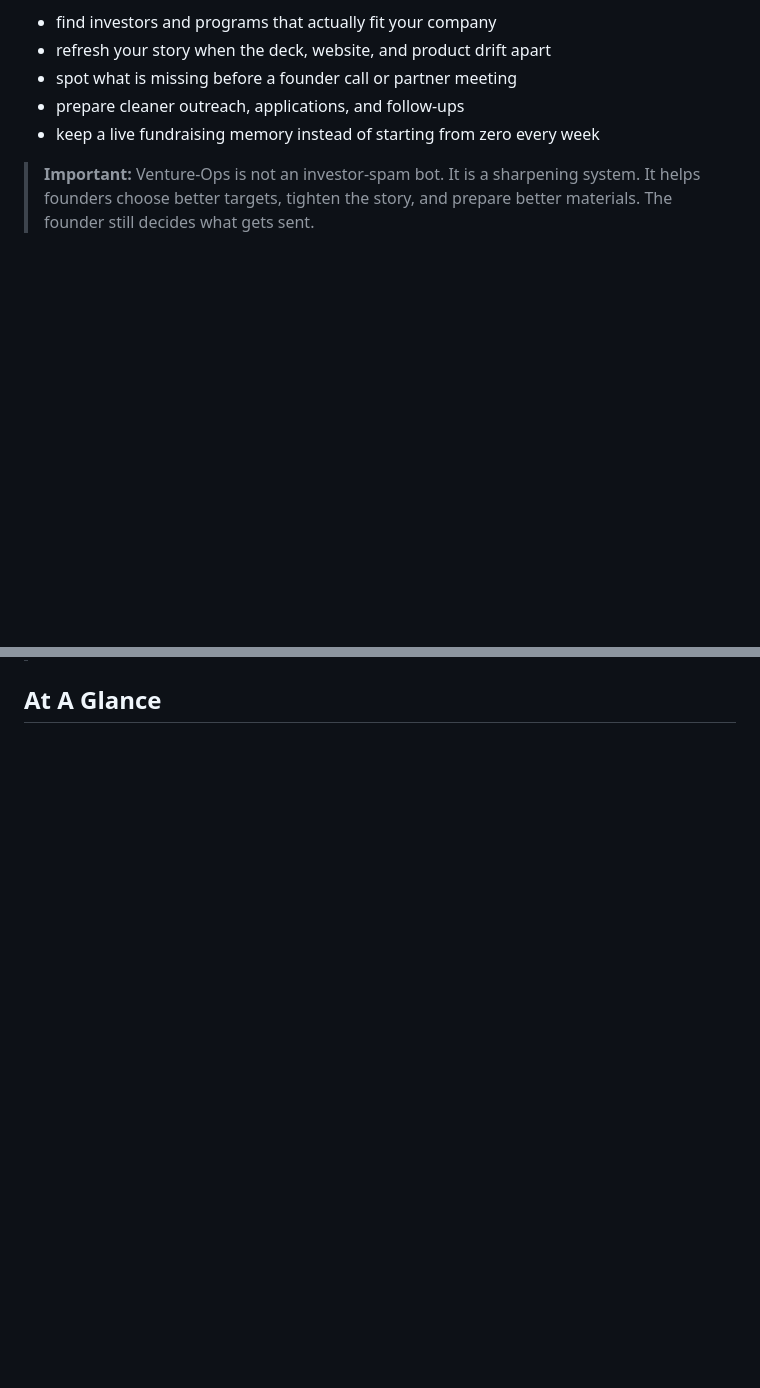
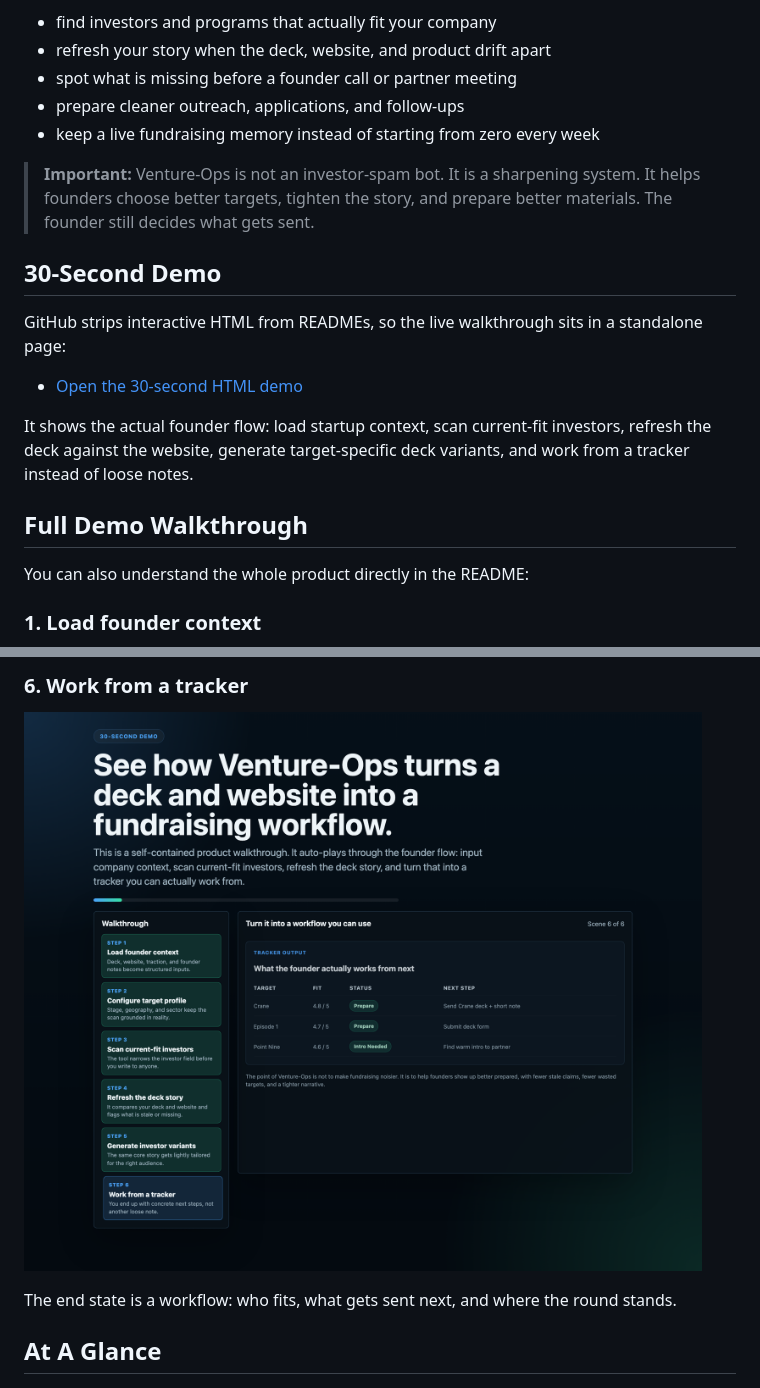
Before and after one commit to Desperado/venture-ops, a Markdown page: README.md, 2 parts joined by grey strips. Drawn GitHub-style; pictures changed too: assets/readme/demo-step-6-tracker.png (added); blank space fills up the shorter version.

Commit message:
Add full README demo walkthrough

```diff
--- a/README.md
+++ b/README.md
@@ -11,3 +11,18 @@ Instead of juggling old decks, scattered investor notes, and generic application
 - keep a live fundraising memory instead of starting from zero every week
 
 > **Important:** Venture-Ops is not an investor-spam bot. It is a sharpening system. It helps founders choose better targets, tighten the story, and prepare better materials. The founder still decides what gets sent.
+
+## 30-Second Demo
+
+GitHub strips interactive HTML from READMEs, so the live walkthrough sits in a standalone page:
+
+- [Open the 30-second HTML demo](docs/30-sec-demo.html)
+
+It shows the actual founder flow: load startup context, scan current-fit investors, refresh the deck against the website, generate target-specific deck variants, and work from a tracker instead of loose notes.
+
+## Full Demo Walkthrough
+
+You can also understand the whole product directly in the README:
+
+### 1. Load founder context
+
@@ -14,3 +57,8 @@ Instead of juggling old decks, scattered investor notes, and generic application
+### 6. Work from a tracker
+
+![Demo step 6: tracker workflow](assets/readme/demo-step-6-tracker.png)
+
+The end state is a workflow: who fits, what gets sent next, and where the round stands.
 
 ## At A Glance
 
```
Also changed, not shown: other parts of README.md (+28 -0 lines), assets/readme/demo-step-1-context.png (added), assets/readme/demo-step-2-profile.png (added), assets/readme/demo-step-3-scan.png (added), assets/readme/demo-step-4-refresh.png (added), assets/readme/demo-step-5-decks.png (added), 3 other files.
